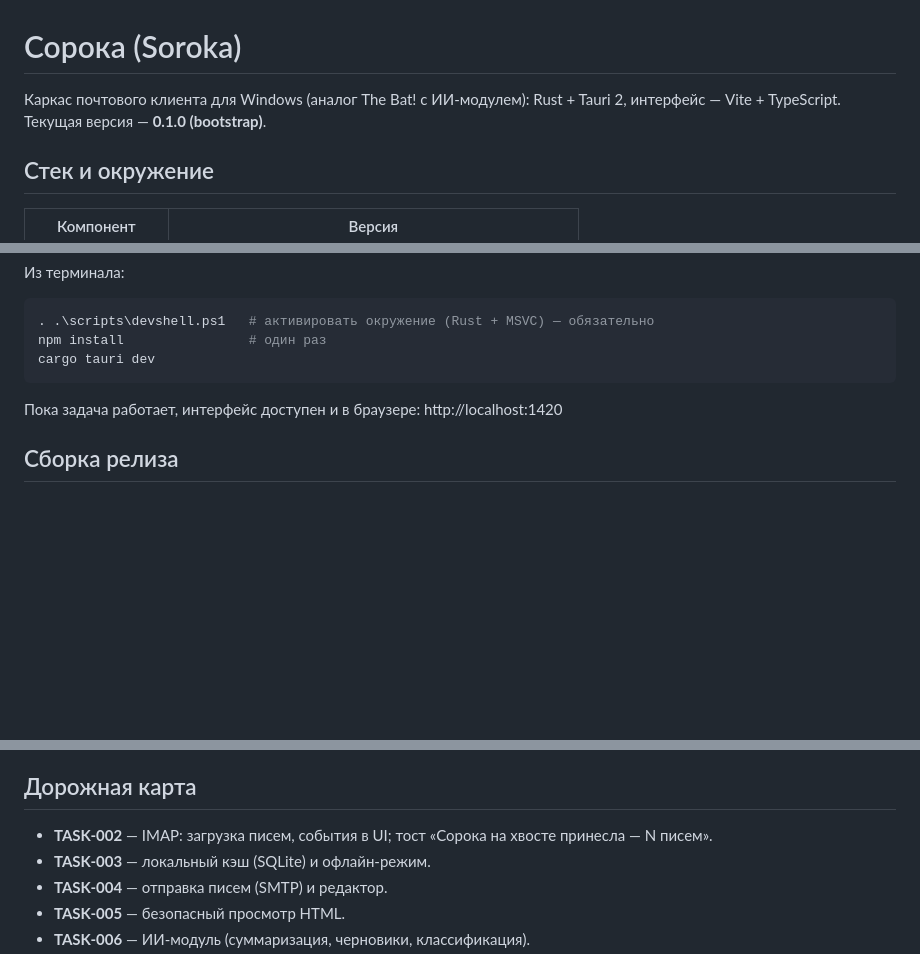
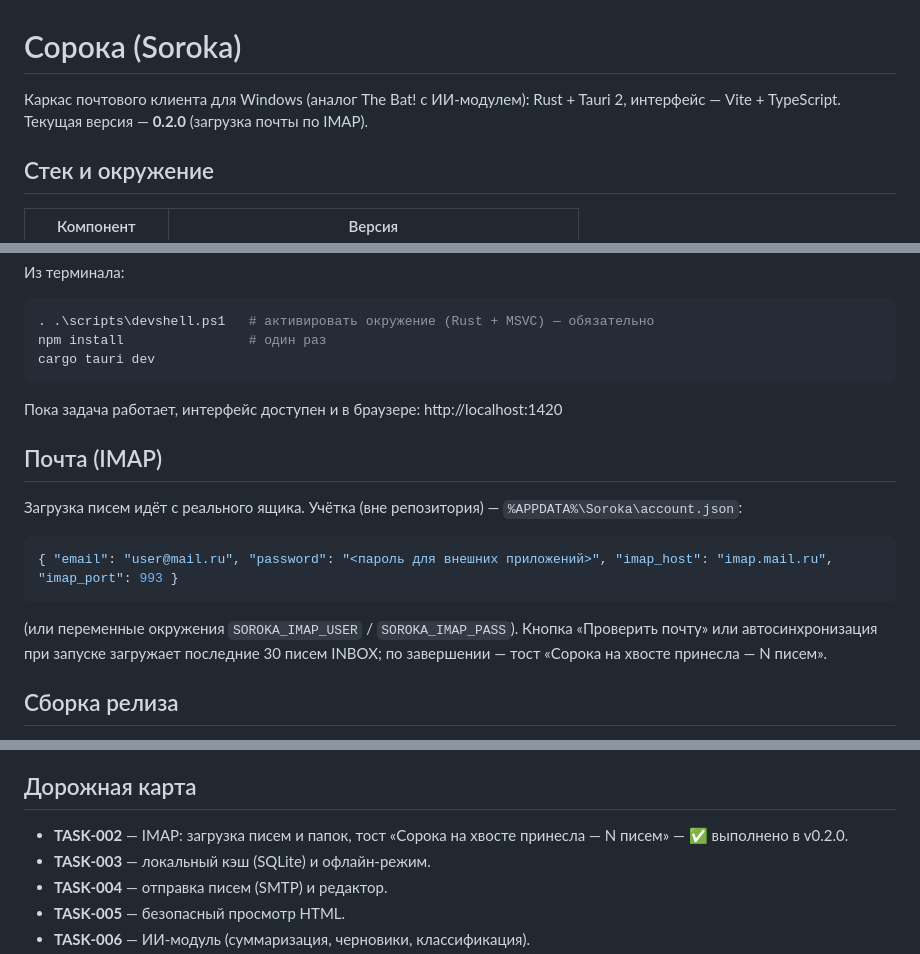
Before and after one commit to reznikov73/Soroka, a Markdown page: README.md, 3 parts joined by grey strips. Drawn GitHub-style; blank space fills up the shorter version.

Commit message:
docs: readme — почта (IMAP), версия 0.2.0

````diff
--- a/README.md
+++ b/README.md
@@ -1,6 +1,6 @@
 # Сорока (Soroka)
 
-Каркас почтового клиента для Windows (аналог The Bat! с ИИ-модулем): Rust + Tauri 2, интерфейс — Vite + TypeScript. Текущая версия — **0.1.0 (bootstrap)**.
+Каркас почтового клиента для Windows (аналог The Bat! с ИИ-модулем): Rust + Tauri 2, интерфейс — Vite + TypeScript. Текущая версия — **0.2.0** (загрузка почты по IMAP).
 
 ## Стек и окружение
 
@@ -27,6 +27,16 @@ cargo tauri dev
 ```
 
 Пока задача работает, интерфейс доступен и в браузере: http://localhost:1420
+
+## Почта (IMAP)
+
+Загрузка писем идёт с реального ящика. Учётка (вне репозитория) — `%APPDATA%\Soroka\account.json`:
+
+```json
+{ "email": "user@mail.ru", "password": "<пароль для внешних приложений>", "imap_host": "imap.mail.ru", "imap_port": 993 }
+```
+
+(или переменные окружения `SOROKA_IMAP_USER` / `SOROKA_IMAP_PASS`). Кнопка «Проверить почту» или автосинхронизация при запуске загружает последние 30 писем INBOX; по завершении — тост «Сорока на хвосте принесла — N писем».
 
 ## Сборка релиза
 
@@ -57,7 +67,7 @@ cargo tauri dev
 
 ## Дорожная карта
 
-- **TASK-002** — IMAP: загрузка писем, события в UI; тост «Сорока на хвосте принесла — N писем».
+- **TASK-002** — IMAP: загрузка писем и папок, тост «Сорока на хвосте принесла — N писем» — ✅ выполнено в v0.2.0.
 - **TASK-003** — локальный кэш (SQLite) и офлайн-режим.
 - **TASK-004** — отправка писем (SMTP) и редактор.
 - **TASK-005** — безопасный просмотр HTML.
````
